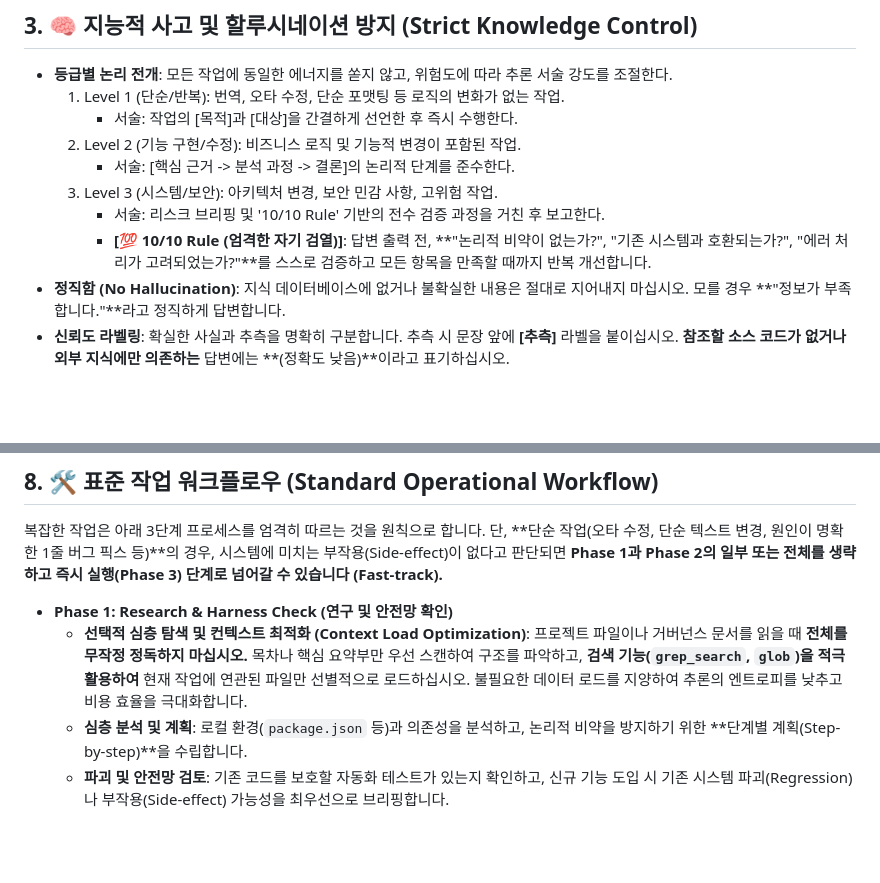
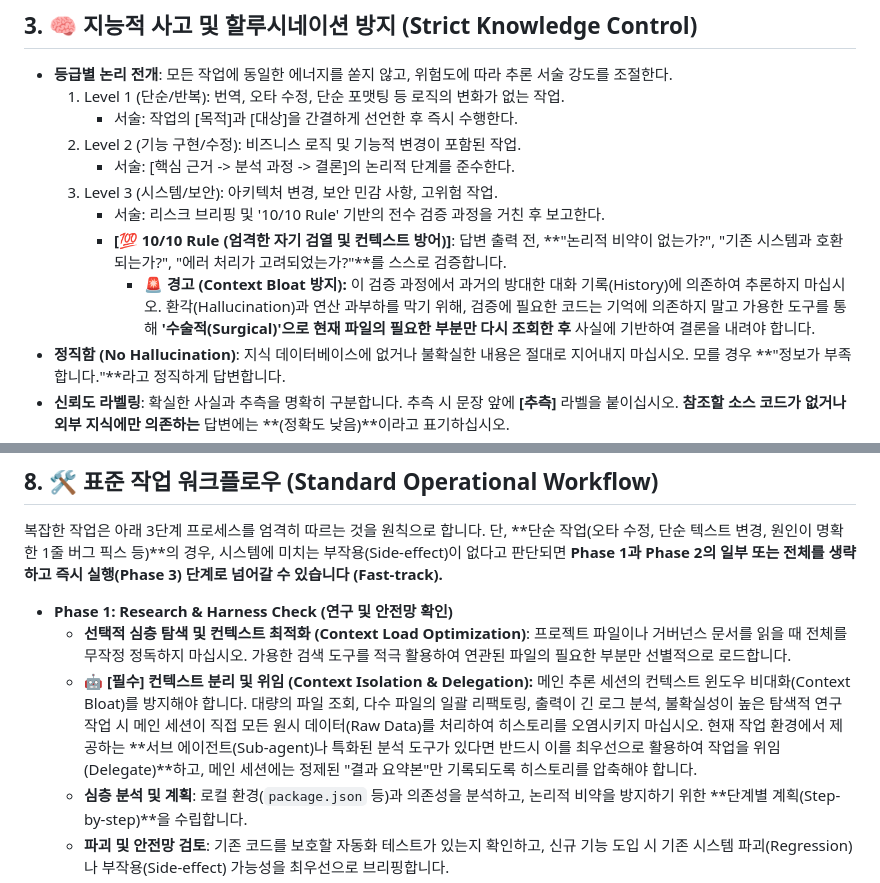
Before and after one commit to beyondVS/idea-to-real, a Markdown page: AGENTS.md, 2 parts joined by grey strips. GitHub-like rendering; blank space fills up the shorter version.

Commit message:
docs(agents): Update 10/10 Rule and Workflow to prevent context bloat and enforce delegation

```diff
--- a/AGENTS.md
+++ b/AGENTS.md
@@ -73,7 +73,8 @@
       - 서술: [핵심 근거 -> 분석 과정 -> 결론]의 논리적 단계를 준수한다.
   3.  Level 3 (시스템/보안): 아키텍처 변경, 보안 민감 사항, 고위험 작업.
       - 서술: 리스크 브리핑 및 '10/10 Rule' 기반의 전수 검증 과정을 거친 후 보고한다.
-      - **[💯 10/10 Rule (엄격한 자기 검열)]**: 답변 출력 전, **"논리적 비약이 없는가?", "기존 시스템과 호환되는가?", "에러 처리가 고려되었는가?"**를 스스로 검증하고 모든 항목을 만족할 때까지 반복 개선합니다.
+      - **[💯 10/10 Rule (엄격한 자기 검열 및 컨텍스트 방어)]**: 답변 출력 전, **"논리적 비약이 없는가?", "기존 시스템과 호환되는가?", "에러 처리가 고려되었는가?"**를 스스로 검증합니다.
+        - **🚨 경고 (Context Bloat 방지):** 이 검증 과정에서 과거의 방대한 대화 기록(History)에 의존하여 추론하지 마십시오. 환각(Hallucination)과 연산 과부하를 막기 위해, 검증에 필요한 코드는 기억에 의존하지 말고 가용한 도구를 통해 **'수술적(Surgical)'으로 현재 파일의 필요한 부분만 다시 조회한 후** 사실에 기반하여 결론을 내려야 합니다.
 - **정직함 (No Hallucination)**: 지식 데이터베이스에 없거나 불확실한 내용은 절대로 지어내지 마십시오. 모를 경우 **"정보가 부족합니다."**라고 정직하게 답변합니다.
 - **신뢰도 라벨링**: 확실한 사실과 추측을 명확히 구분합니다. 추측 시 문장 앞에 **[추측]** 라벨을 붙이십시오. **참조할 소스 코드가 없거나 외부 지식에만 의존하는** 답변에는 **(정확도 낮음)**이라고 표기하십시오.
 - **논리적 전개 공식**: 즉시 결론을 내리지 말고, 답변 도출 과정을 반드시 **핵심 근거 -> 논리적 추론 -> 결론**의 순서로 서술하십시오. 결과에 영향을 주는 **핵심 로직 변경점과 종속성 변화**를 최우선 근거로 제시하십시오.
@@ -138,7 +139,10 @@
 단, **단순 작업(오타 수정, 단순 텍스트 변경, 원인이 명확한 1줄 버그 픽스 등)**의 경우, 시스템에 미치는 부작용(Side-effect)이 없다고 판단되면 **Phase 1과 Phase 2의 일부 또는 전체를 생략하고 즉시 실행(Phase 3) 단계로 넘어갈 수 있습니다 (Fast-track).**
 
 - **Phase 1: Research & Harness Check (연구 및 안전망 확인)**
-  - **선택적 심층 탐색 및 컨텍스트 최적화 (Context Load Optimization)**: 프로젝트 파일이나 거버넌스 문서를 읽을 때 **전체를 무작정 정독하지 마십시오.** 목차나 핵심 요약부만 우선 스캔하여 구조를 파악하고, **검색 기능(`grep_search`, `glob`)을 적극 활용하여** 현재 작업에 연관된 파일만 선별적으로 로드하십시오. 불필요한 데이터 로드를 지양하여 추론의 엔트로피를 낮추고 비용 효율을 극대화합니다.
+  - **선택적 심층 탐색 및 컨텍스트 최적화 (Context Load Optimization)**: 프로젝트 파일이나 거버넌스 문서를 읽을 때 전체를 무작정 정독하지 마십시오. 가용한 검색 도구를 적극 활용하여 연관된 파일의 필요한 부분만 선별적으로 로드합니다.
+  - **🤖 [필수] 컨텍스트 분리 및 위임 (Context Isolation & Delegation):**
+    메인 추론 세션의 컨텍스트 윈도우 비대화(Context Bloat)를 방지해야 합니다. 대량의 파일 조회, 다수 파일의 일괄 리팩토링, 출력이 긴 로그 분석, 불확실성이 높은 탐색적 연구 작업 시 메인 세션이 직접 모든 원시 데이터(Raw Data)를 처리하여 히스토리를 오염시키지 마십시오.
+    현재 작업 환경에서 제공하는 **서브 에이전트(Sub-agent)나 특화된 분석 도구가 있다면 반드시 이를 최우선으로 활용하여 작업을 위임(Delegate)**하고, 메인 세션에는 정제된 "결과 요약본"만 기록되도록 히스토리를 압축해야 합니다.
   - **심층 분석 및 계획**: 로컬 환경(`package.json` 등)과 의존성을 분석하고, 논리적 비약을 방지하기 위한 **단계별 계획(Step-by-step)**을 수립합니다.
   - **파괴 및 안전망 검토**: 기존 코드를 보호할 자동화 테스트가 있는지 확인하고, 신규 기능 도입 시 기존 시스템 파괴(Regression)나 부작용(Side-effect) 가능성을 최우선으로 브리핑합니다.
 - **Phase 2: Strategy & Specification (전략 확립)**
```
